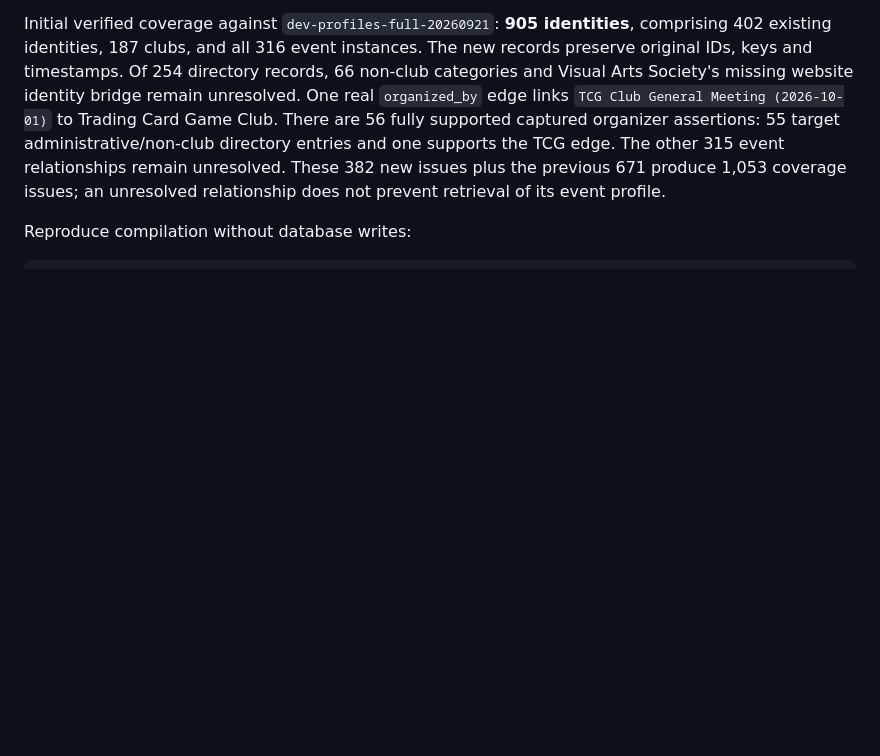
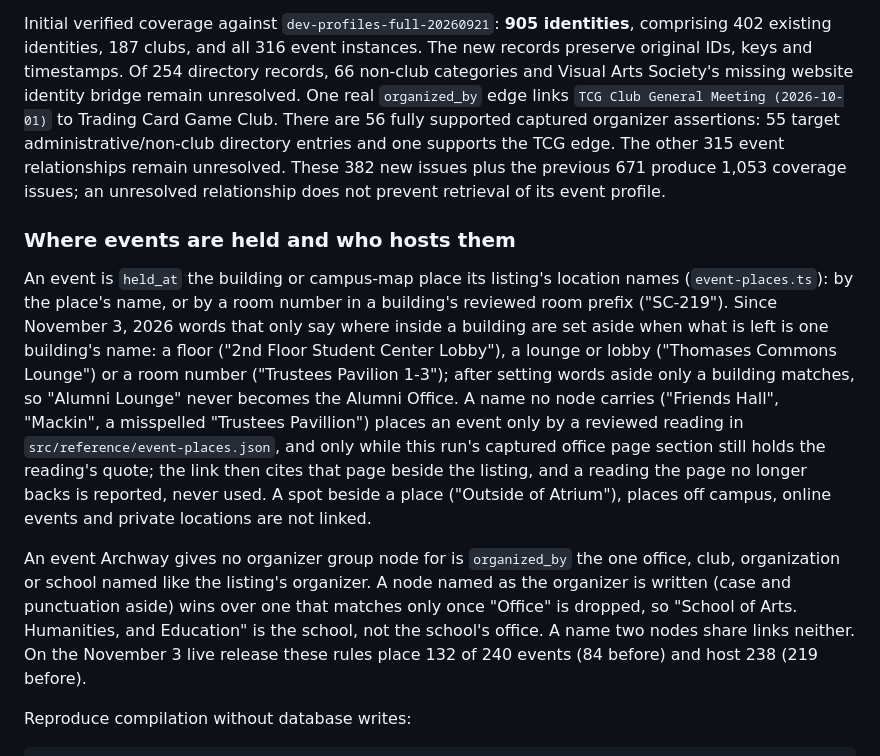
Before and after one commit to Rocky-GPT/rockygpt-data, a Markdown page: docs/campus-identities.md, the part around the change. Rendered like a GitHub page; blank space fills up the shorter version.

Commit message:
Document where events are held and who hosts them
Co-Authored-By: Claude Opus 5.5 <noreply@anthropic.com>
Claude-Session: https://claude.ai/code/session_01DtctYszvN9cmPVJhFgbZdV

````diff
--- a/docs/campus-identities.md
+++ b/docs/campus-identities.md
@@ -200,6 +200,12 @@ The public TCG October 1 page capture is preserved in `src/reference/archway-eve
 
 Initial verified coverage against `dev-profiles-full-20260921`: **905 identities**, comprising 402 existing identities, 187 clubs, and all 316 event instances. The new records preserve original IDs, keys and timestamps. Of 254 directory records, 66 non-club categories and Visual Arts Society's missing website identity bridge remain unresolved. One real `organized_by` edge links `TCG Club General Meeting (2026-10-01)` to Trading Card Game Club. There are 56 fully supported captured organizer assertions: 55 target administrative/non-club directory entries and one supports the TCG edge. The other 315 event relationships remain unresolved. These 382 new issues plus the previous 671 produce 1,053 coverage issues; an unresolved relationship does not prevent retrieval of its event profile.
 
+### Where events are held and who hosts them
+
+An event is `held_at` the building or campus-map place its listing's location names (`event-places.ts`): by the place's name, or by a room number in a building's reviewed room prefix ("SC-219"). Since November 3, 2026 words that only say where inside a building are set aside when what is left is one building's name: a floor ("2nd Floor Student Center Lobby"), a lounge or lobby ("Thomases Commons Lounge") or a room number ("Trustees Pavilion 1-3"); after setting words aside only a building matches, so "Alumni Lounge" never becomes the Alumni Office. A name no node carries ("Friends Hall", "Mackin", a misspelled "Trustees Pavillion") places an event only by a reviewed reading in `src/reference/event-places.json`, and only while this run's captured office page section still holds the reading's quote; the link then cites that page beside the listing, and a reading the page no longer backs is reported, never used. A spot beside a place ("Outside of Atrium"), places off campus, online events and private locations are not linked.
+
+An event Archway gives no organizer group node for is `organized_by` the one office, club, organization or school named like the listing's organizer. A node named as the organizer is written (case and punctuation aside) wins over one that matches only once "Office" is dropped, so "School of Arts. Humanities, and Education" is the school, not the school's office. A name two nodes share links neither. On the November 3 live release these rules place 132 of 240 events (84 before) and host 238 (219 before).
+
 Reproduce compilation without database writes:
 
 ```sh
````
